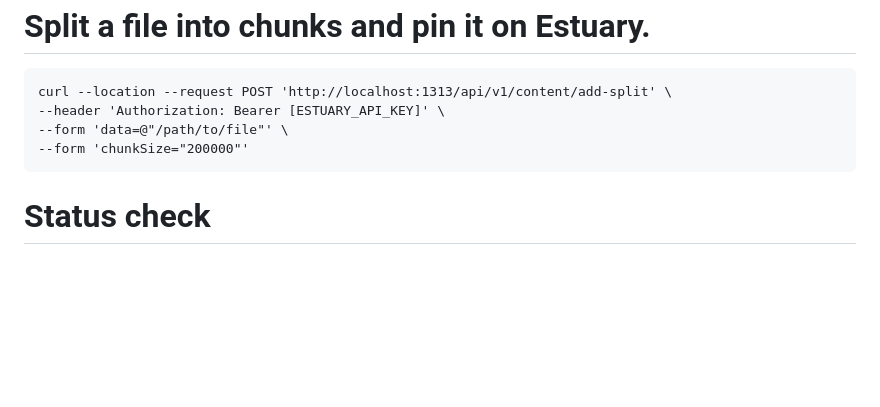
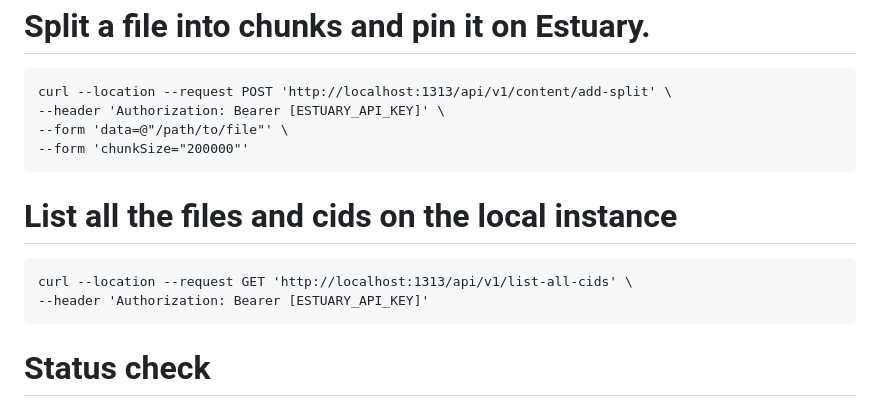
Before and after one commit to application-research/delta-edge, a Markdown page: README.md, the part around the change. Drawn GitHub-style; blank space fills up the shorter version.

Commit message:
add readme to list all cids

````diff
--- a/README.md
+++ b/README.md
@@ -108,6 +108,12 @@ curl --location --request POST 'http://localhost:1313/api/v1/content/add-split'
 --form 'chunkSize="200000"'
 ```
 
+# List all the files and cids on the local instance
+```
+curl --location --request GET 'http://localhost:1313/api/v1/list-all-cids' \
+--header 'Authorization: Bearer [ESTUARY_API_KEY]'
+```
+
 # Status check
 This will return the status of the file(s) or cid(s) on edge-ur. It'll also return the estuary content_id.
 ```
````
